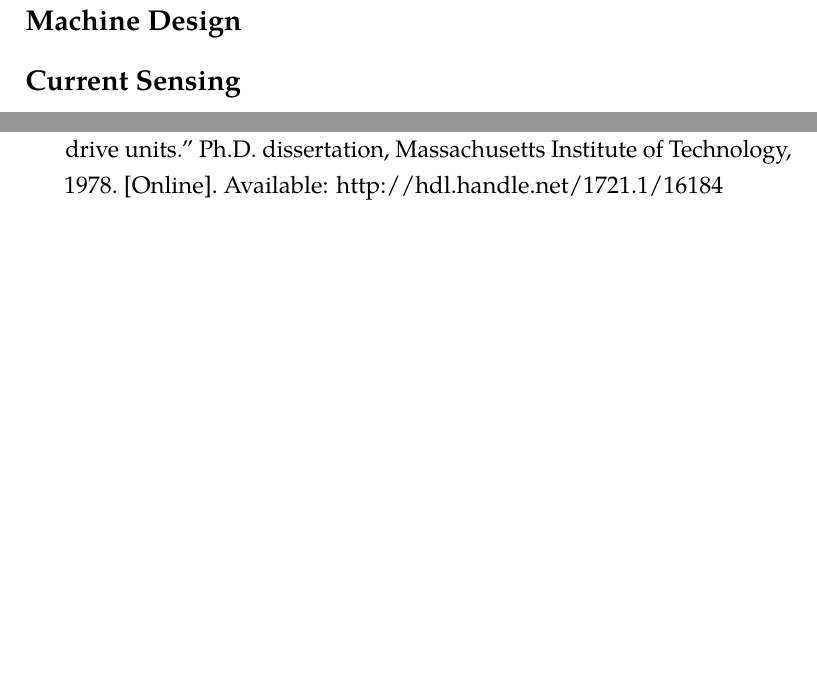
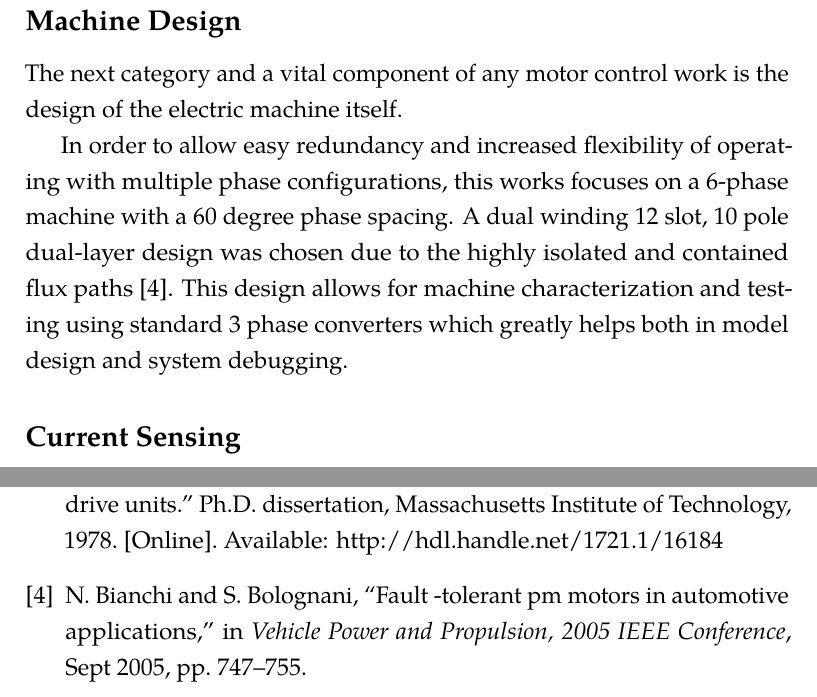
Before and after one commit to AdShea/papers, a LaTeX thesis (MS_Thesis.tex, which reads MS_parts/intro.tex): two parts of pages 8 and 22 of 22, joined at a grey line, cut so that both start at the same text, the shorter picture padded with empty space. The pictures show the PDF file MS_Thesis.pdf that the author committed with the source.

Commit message:
Added bianchi paper.

```diff
--- a/MS_parts/intro.tex
+++ b/MS_parts/intro.tex
@@ -95,5 +95,17 @@ Nate Brown and
 
 
 \subsection{Machine Design}
+The next category and a vital component of any motor control work is the
+design of the electric machine itself.
+
+In order to allow easy redundancy and increased flexibility of operating with
+multiple phase configurations, this works focuses on a 6-phase machine with a
+60 degree phase spacing.
+A dual winding 12 slot, 10 pole dual-layer design was chosen due to the
+highly isolated and contained flux paths \cite{Bianchi05}.
+This design allows for machine characterization and testing using standard 3
+phase converters which greatly helps both in model design and system
+debugging.
+
 
 \subsection{Current Sensing}
```
Also changed, not shown: MS_Thesis.pdf.
